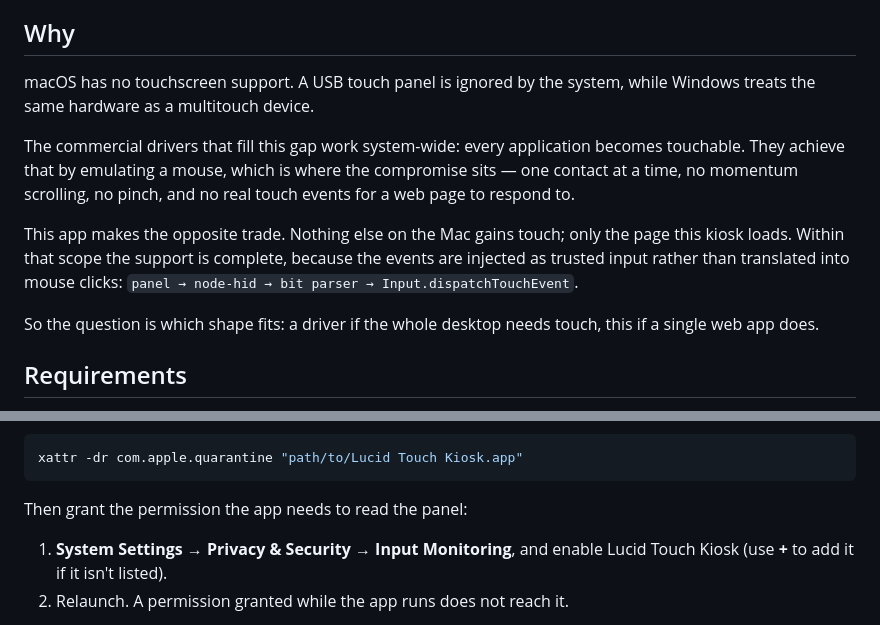
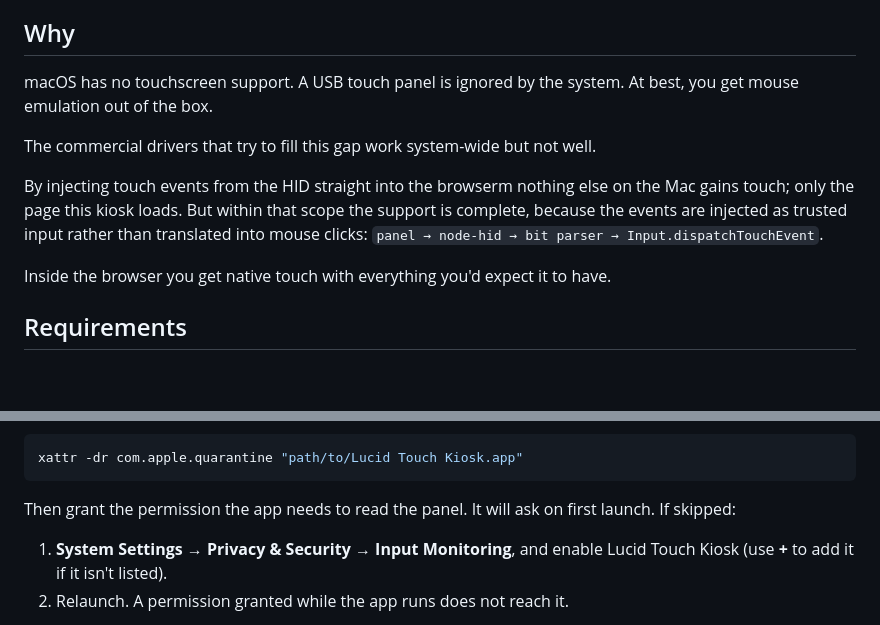
Before and after one commit to wearelucid/lucid-touch-kiosk, a Markdown page: README.md, 2 parts joined by grey strips. Rendered like a GitHub page; blank space fills up the shorter version.

Commit message:
fix: readme

````diff
--- a/README.md
+++ b/README.md
@@ -8,21 +8,16 @@ without any in-page code, and touch feels native.
 
 ## Why
 
-macOS has no touchscreen support. A USB touch panel is ignored by the system,
-while Windows treats the same hardware as a multitouch device.
+macOS has no touchscreen support. A USB touch panel is ignored by the system. At best, you get mouse emulation out of the box.
 
-The commercial drivers that fill this gap work system-wide: every application
-becomes touchable. They achieve that by emulating a mouse, which is where the
-compromise sits — one contact at a time, no momentum scrolling, no pinch, and
-no real touch events for a web page to respond to.
+The commercial drivers that try to fill this gap work system-wide but not well.
 
-This app makes the opposite trade. Nothing else on the Mac gains touch; only
-the page this kiosk loads. Within that scope the support is complete, because
+By injecting touch events from the HID straight into the browserm nothing else on the Mac gains touch; only
+the page this kiosk loads. But within that scope the support is complete, because
 the events are injected as trusted input rather than translated into mouse
 clicks: `panel → node-hid → bit parser → Input.dispatchTouchEvent`.
 
-So the question is which shape fits: a driver if the whole desktop needs touch,
-this if a single web app does.
+Inside the browser you get native touch with everything you'd expect it to have.
 
 ## Requirements
 
@@ -50,7 +45,7 @@ Clear that flag once, in Terminal:
 xattr -dr com.apple.quarantine "path/to/Lucid Touch Kiosk.app"
 ```
 
-Then grant the permission the app needs to read the panel:
+Then grant the permission the app needs to read the panel. It will ask on first launch. If skipped:
 
 1. **System Settings → Privacy & Security → Input Monitoring**, and enable
    Lucid Touch Kiosk (use **+** to add it if it isn't listed).
````
